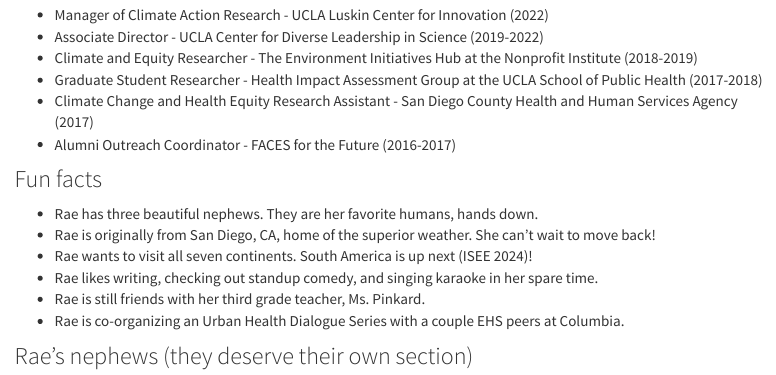
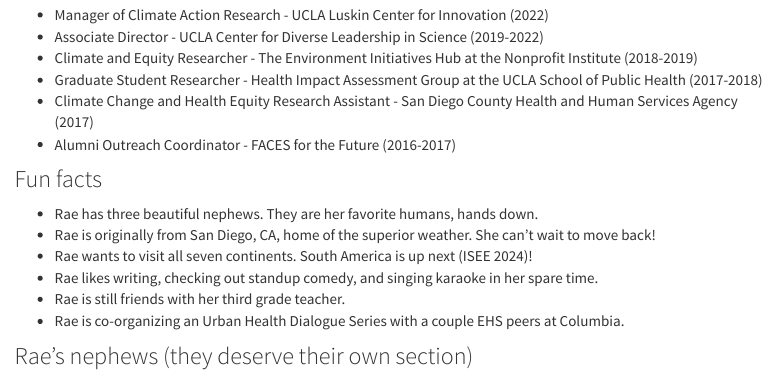
Before and after one commit to Rae-Spr/Rae-Spr.github.io, an R Markdown document (about.Rmd): the page in a window 1100 px wide, from 470 px down. The pictures show the output file about.html that the author committed with the source, opened offline; library style sheets and scripts come from the installed R packages; menus at the side of the page are left out.

Commit message:
tiny change to about me

```diff
--- a/about.Rmd
+++ b/about.Rmd
@@ -33,7 +33,7 @@ In her dissertation research, Rae plans to explore the intersection of extreme c
 * Rae is originally from San Diego, CA, home of the superior weather. She can't wait to move back!
 * Rae wants to visit all seven continents. South America is up next (ISEE 2024)!
 * Rae likes writing, checking out standup comedy, and singing karaoke in her spare time.
-* Rae is still friends with her third grade teacher, Ms. Pinkard.
+* Rae is still friends with her third grade teacher.
 * Rae is co-organizing an Urban Health Dialogue Series with a couple EHS peers at Columbia.
 
 
```
Also changed, not shown: about.html.
